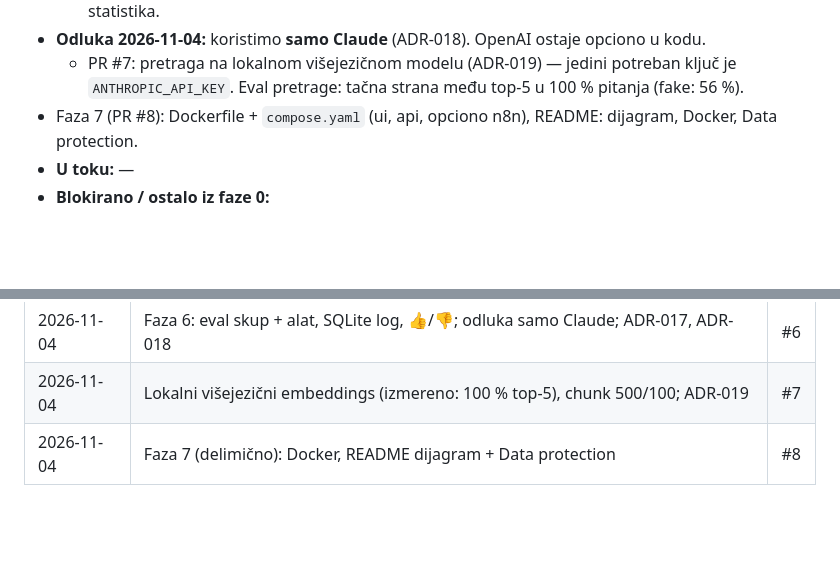
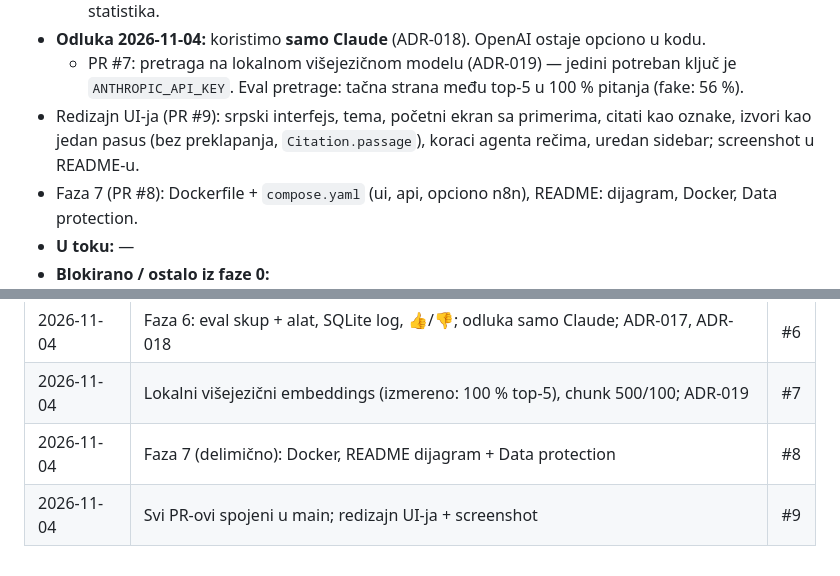
Before and after one commit to Strvina/doc-assistant, a Markdown page: CONTEXT.md, 2 parts joined by grey strips. GitHub-like rendering; blank space fills up the shorter version.

```diff
--- a/CONTEXT.md
+++ b/CONTEXT.md
@@ -42,6 +42,8 @@ Python 3.12 · uv · Claude API (OpenAI opciono, ADR-018) · lokalni višejezič
 - **Odluka 2026-11-04:** koristimo **samo Claude** (ADR-018). OpenAI ostaje opciono u kodu.
   - PR #7: pretraga na lokalnom višejezičnom modelu (ADR-019) — jedini potreban ključ je `ANTHROPIC_API_KEY`.
     Eval pretrage: tačna strana među top-5 u 100 % pitanja (fake: 56 %).
+- Redizajn UI-ja (PR #9): srpski interfejs, tema, početni ekran sa primerima, citati kao oznake, izvori kao jedan
+  pasus (bez preklapanja, `Citation.passage`), koraci agenta rečima, uredan sidebar; screenshot u README-u.
 - Faza 7 (PR #8): Dockerfile + `compose.yaml` (ui, api, opciono n8n), README: dijagram, Docker, Data protection.
 - **U toku:** —
 - **Blokirano / ostalo iz faze 0:**
@@ -91,3 +93,4 @@ Python 3.12 · uv · Claude API (OpenAI opciono, ADR-018) · lokalni višejezič
 | 2026-11-04 | Faza 6: eval skup + alat, SQLite log, 👍/👎; odluka samo Claude; ADR-017, ADR-018 | #6 |
 | 2026-11-04 | Lokalni višejezični embeddings (izmereno: 100 % top-5), chunk 500/100; ADR-019 | #7 |
 | 2026-11-04 | Faza 7 (delimično): Docker, README dijagram + Data protection | #8 |
+| 2026-11-04 | Svi PR-ovi spojeni u main; redizajn UI-ja + screenshot | #9 |
```
Also changed, not shown: README.md (+2 -0 lines), docs/PLAN.md (+1 -1 lines), docs/images/ui-welcome.png (added), 6 other files.
